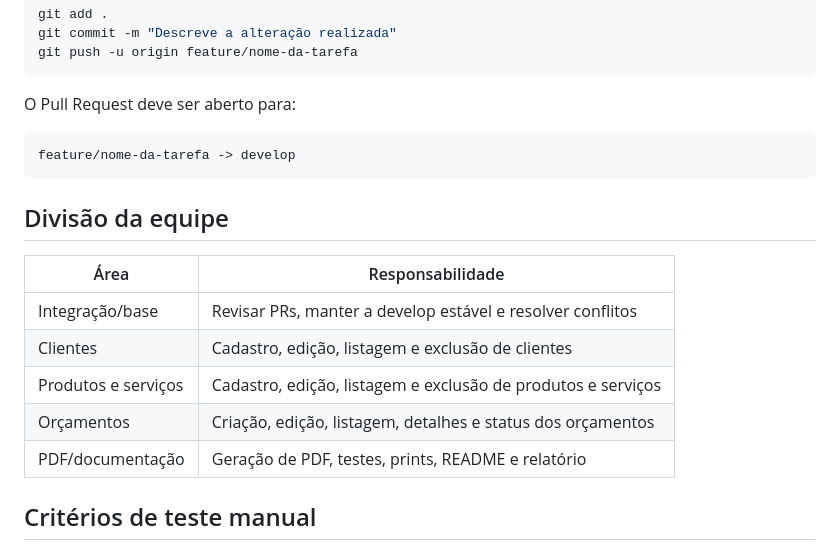
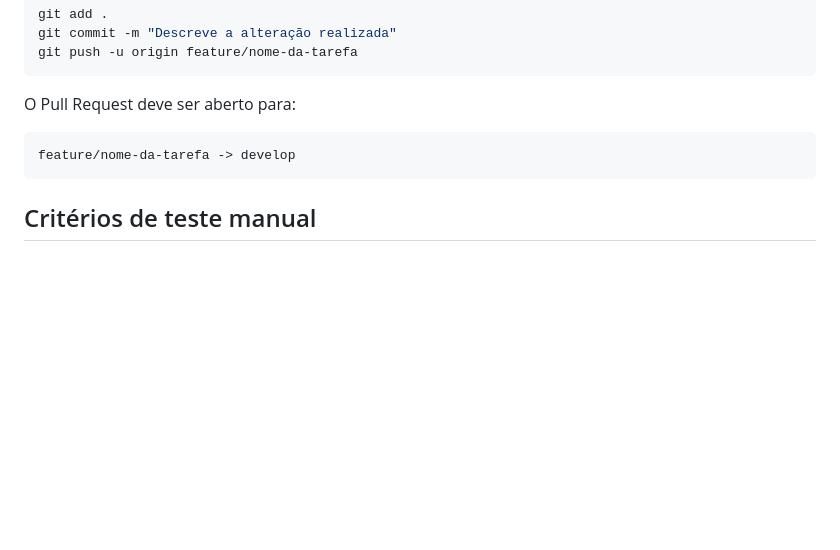
Before and after one commit to jl-serralheria-unisantos/projeto-jl-serralheria, a Markdown page: README.md, the part around the change. Rendered like a GitHub page; blank space fills up the shorter version.

Commit message:
Delete team division details from README
Removed team division section from README.

````diff
--- a/README.md
+++ b/README.md
@@ -157,16 +157,6 @@ O Pull Request deve ser aberto para:
 feature/nome-da-tarefa -> develop
 ```
 
-## Divisão da equipe
-
-| Área | Responsabilidade |
-|---|---|
-| Integração/base | Revisar PRs, manter a develop estável e resolver conflitos |
-| Clientes | Cadastro, edição, listagem e exclusão de clientes |
-| Produtos e serviços | Cadastro, edição, listagem e exclusão de produtos e serviços |
-| Orçamentos | Criação, edição, listagem, detalhes e status dos orçamentos |
-| PDF/documentação | Geração de PDF, testes, prints, README e relatório |
-
 ## Critérios de teste manual
 
 Antes de considerar a entrega pronta, testar:
````
